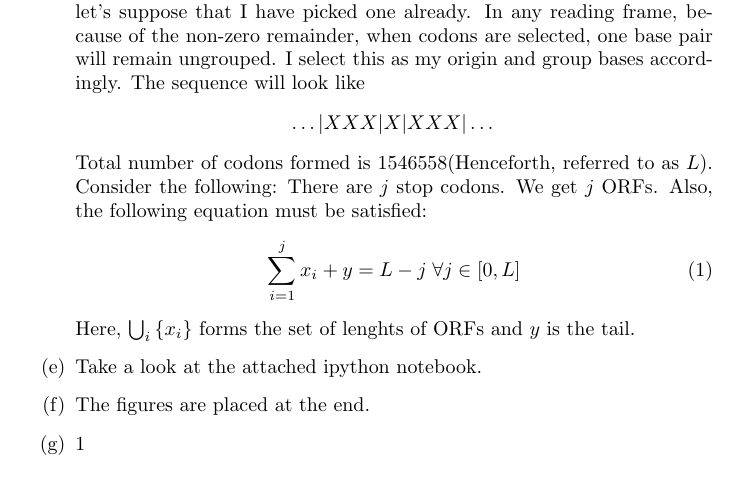
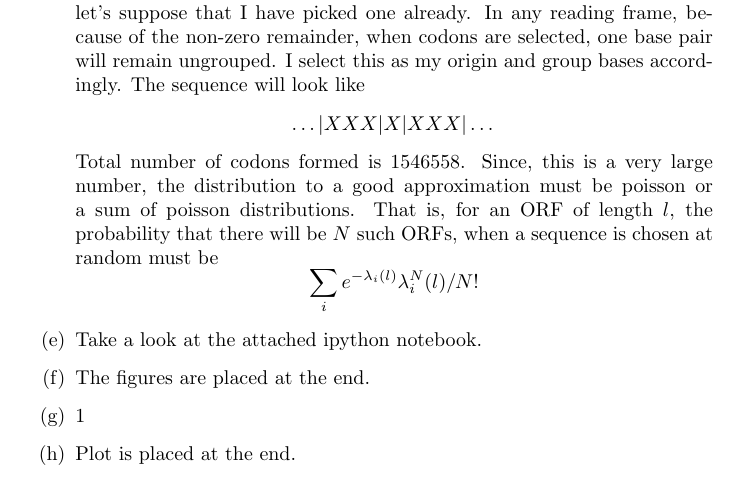
Before and after one commit to LordThunder333/LordThunder333---ph549-assignment1, a LaTeX document (main1.tex): part of page 13 of 15, cut so that both start at the same text. Compiled offline with pdfLaTeX.

Commit message:
aug231401

```diff
--- a/main1.tex
+++ b/main1.tex
@@ -130,17 +130,14 @@ Attached, is a scatter plot showing the deviation. Given that, there are only 6
      Since, when chosen at random, choice of reading frame doesn't matter, let's suppose that I have picked one already. In any reading frame, because of the non-zero remainder, when codons are selected, one base pair will remain ungrouped. I select this as my origin and group bases accordingly. The sequence will look like
     $$  \dots |X X X|X |X X X| \dots $$
     %The origin breaks the circular symmetry of  the problem.%
-    Total number of codons formed is $1546558$(Henceforth, referred to as $L$).
-    Consider the following:
-    There are $j$ stop codons. We get $j$ ORFs.
-    Also, the following equation must be satisfied:
-    \begin{align}\sum_{i=1}^{j}x_{i} + y = L - j \; \forall j \in [0,L]\end{align}
-    Here, $\bigcup_{i} \left\{x_{i}\right\}$ forms the set of lenghts of ORFs and $y$ is the tail.
-
+    Total number of codons formed is $1546558$.
+    Since, this is a very large number, the distribution to a good approximation must be poisson or a sum of poisson distributions. That is, for an ORF of length $l$, the probability that there will be $N$ such ORFs, when a sequence is chosen at random must be
+    $$\sum_{i} e^{-\lambda_{i} (l)}\lambda^{N}_{i}(l)/N!$$
 
     \item Take a look at the attached ipython notebook.
     \item The figures are placed at the end.
     \item 1
+    \item Plot is placed at the end.
     \pagebreak
 
     \begin{figure}
```
Also changed, not shown: entropy.jpeg (added), entropy.pdf (added), main1.pdf, q5f0.pdf, q5f1.pdf, q5f2.pdf, main1.tex (10 more changed lines), 5 other files.
